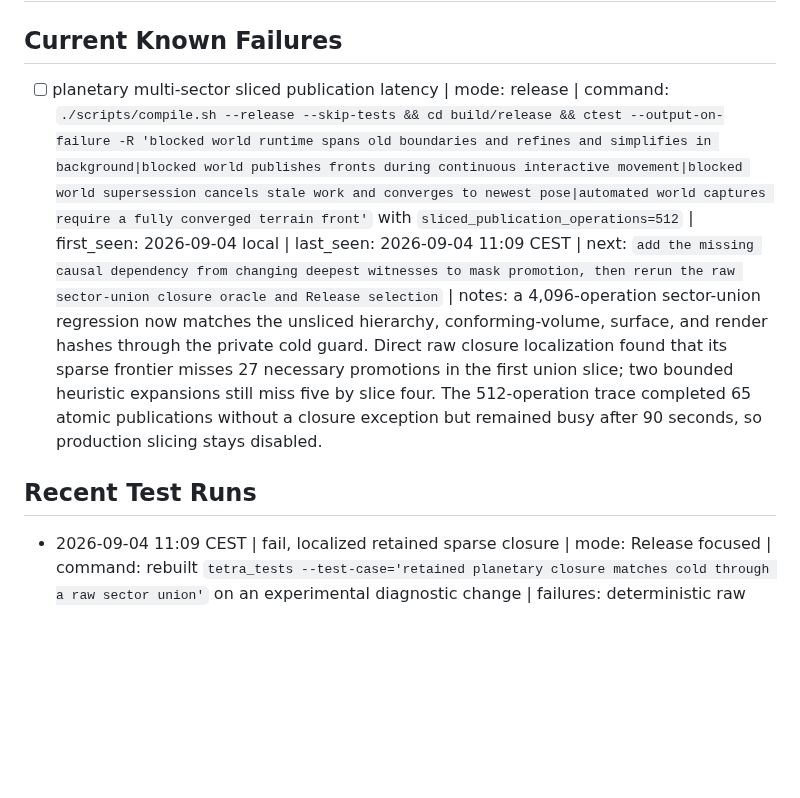
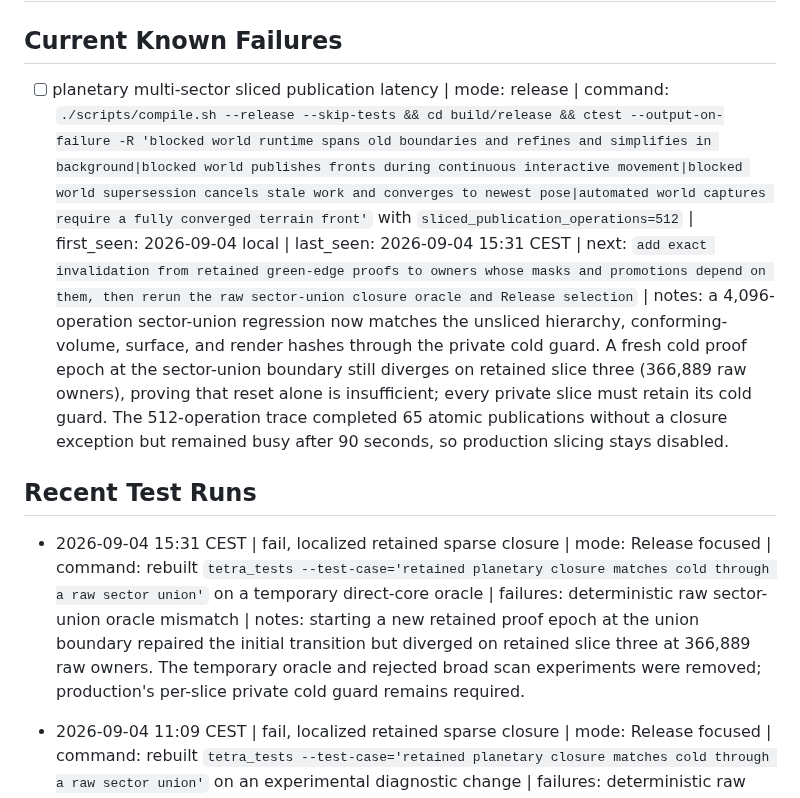
Before and after one commit to ChristofferGreen/htet, a Markdown page: docs/testcase_log.md, the part around the change. Rendered like a GitHub page; blank space fills up the shorter version.

Commit message:
docs: record retained closure diagnosis

```diff
--- a/docs/testcase_log.md
+++ b/docs/testcase_log.md
@@ -2,9 +2,11 @@
 
 ## Current Known Failures
 
-- [ ] planetary multi-sector sliced publication latency | mode: release | command: `./scripts/compile.sh --release --skip-tests && cd build/release && ctest --output-on-failure -R 'blocked world runtime spans old boundaries and refines and simplifies in background|blocked world publishes fronts during continuous interactive movement|blocked world supersession cancels stale work and converges to newest pose|automated world captures require a fully converged terrain front'` with `sliced_publication_operations=512` | first_seen: 2026-09-04 local | last_seen: 2026-09-04 11:09 CEST | next: `add the missing causal dependency from changing deepest witnesses to mask promotion, then rerun the raw sector-union closure oracle and Release selection` | notes: a 4,096-operation sector-union regression now matches the unsliced hierarchy, conforming-volume, surface, and render hashes through the private cold guard. Direct raw closure localization found that its sparse frontier misses 27 necessary promotions in the first union slice; two bounded heuristic expansions still miss five by slice four. The 512-operation trace completed 65 atomic publications without a closure exception but remained busy after 90 seconds, so production slicing stays disabled.
+- [ ] planetary multi-sector sliced publication latency | mode: release | command: `./scripts/compile.sh --release --skip-tests && cd build/release && ctest --output-on-failure -R 'blocked world runtime spans old boundaries and refines and simplifies in background|blocked world publishes fronts during continuous interactive movement|blocked world supersession cancels stale work and converges to newest pose|automated world captures require a fully converged terrain front'` with `sliced_publication_operations=512` | first_seen: 2026-09-04 local | last_seen: 2026-09-04 15:31 CEST | next: `add exact invalidation from retained green-edge proofs to owners whose masks and promotions depend on them, then rerun the raw sector-union closure oracle and Release selection` | notes: a 4,096-operation sector-union regression now matches the unsliced hierarchy, conforming-volume, surface, and render hashes through the private cold guard. A fresh cold proof epoch at the sector-union boundary still diverges on retained slice three (366,889 raw owners), proving that reset alone is insufficient; every private slice must retain its cold guard. The 512-operation trace completed 65 atomic publications without a closure exception but remained busy after 90 seconds, so production slicing stays disabled.
 
 ## Recent Test Runs
+
+- 2026-09-04 15:31 CEST | fail, localized retained sparse closure | mode: Release focused | command: rebuilt `tetra_tests --test-case='retained planetary closure matches cold through a raw sector union'` on a temporary direct-core oracle | failures: deterministic raw sector-union oracle mismatch | notes: starting a new retained proof epoch at the union boundary repaired the initial transition but diverged on retained slice three at 366,889 raw owners. The temporary oracle and rejected broad scan experiments were removed; production's per-slice private cold guard remains required.
 
 - 2026-09-04 11:09 CEST | fail, localized retained sparse closure | mode: Release focused | command: rebuilt `tetra_tests --test-case='retained planetary closure matches cold through a raw sector union'` on an experimental diagnostic change | failures: deterministic raw sector-union oracle mismatch | notes: first 4,096-operation slice produced 406,033 owners versus cold 406,222 (2,900 versus 2,927 promotions). Expanding raw transaction blocks improved the first slices but still missed five promotions at slice four; the exploratory source was discarded and the committed cold guard was rerun successfully.
 
```
Also changed, not shown: docs/memories.md (+2 -2 lines).
